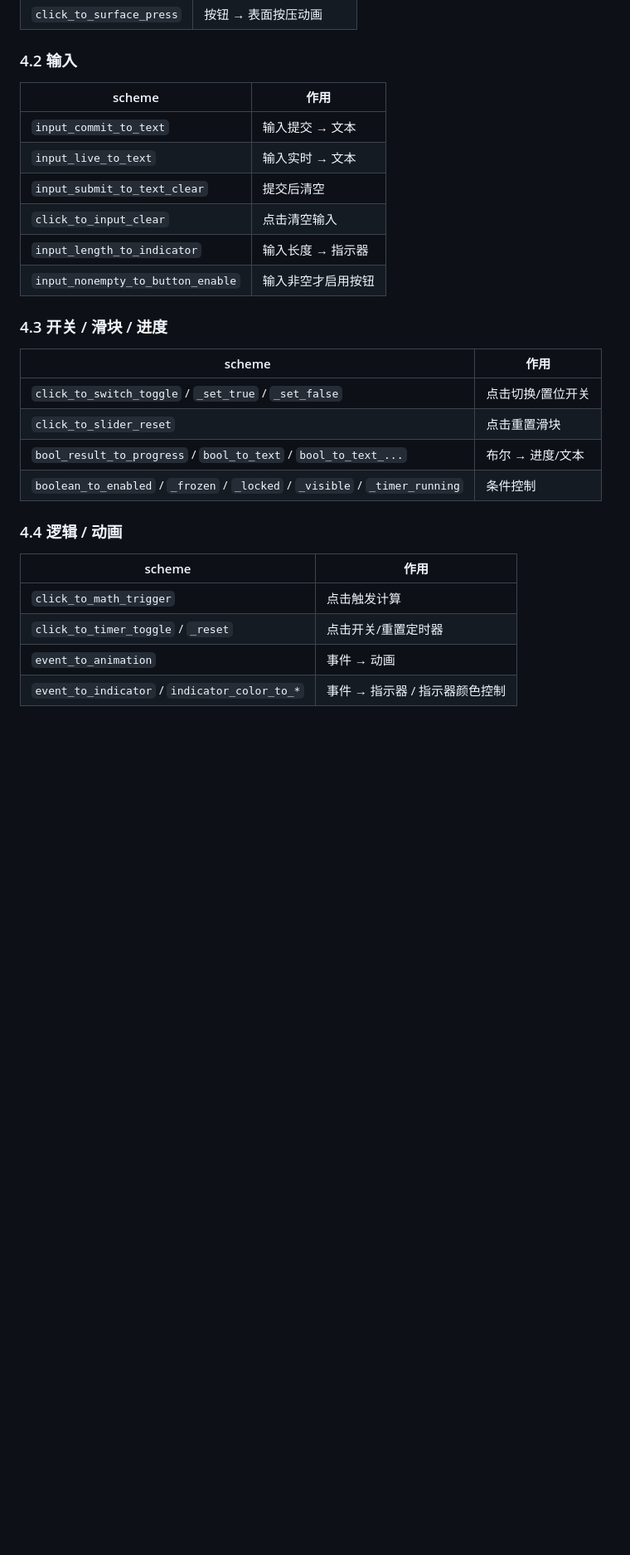
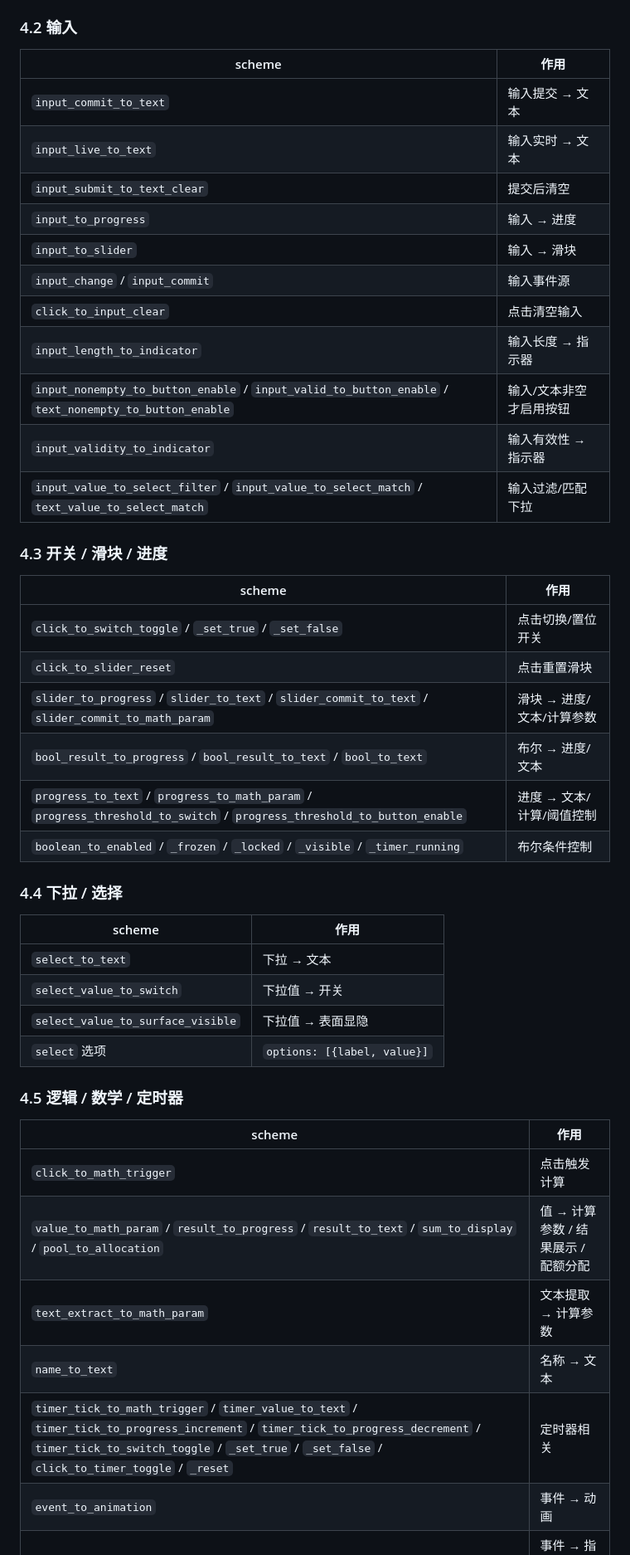
Before and after one commit to xkst-ljq/LLM_project, a Markdown page: docs/UI_ENGINE_KNOWLEDGE_BASE.md, the part around one of its changes. Shown at 83% size. GitHub-like rendering; blank space fills up the shorter version.

```diff
--- a/docs/UI_ENGINE_KNOWLEDGE_BASE.md
+++ b/docs/UI_ENGINE_KNOWLEDGE_BASE.md
@@ -142,23 +181,41 @@ UIAssembly（方案）
 | `input_commit_to_text` | 输入提交 → 文本 |
 | `input_live_to_text` | 输入实时 → 文本 |
 | `input_submit_to_text_clear` | 提交后清空 |
+| `input_to_progress` | 输入 → 进度 |
+| `input_to_slider` | 输入 → 滑块 |
+| `input_change` / `input_commit` | 输入事件源 |
 | `click_to_input_clear` | 点击清空输入 |
 | `input_length_to_indicator` | 输入长度 → 指示器 |
-| `input_nonempty_to_button_enable` | 输入非空才启用按钮 |
+| `input_nonempty_to_button_enable` / `input_valid_to_button_enable` / `text_nonempty_to_button_enable` | 输入/文本非空才启用按钮 |
+| `input_validity_to_indicator` | 输入有效性 → 指示器 |
+| `input_value_to_select_filter` / `input_value_to_select_match` / `text_value_to_select_match` | 输入过滤/匹配下拉 |
 
 ### 4.3 开关 / 滑块 / 进度
 | scheme | 作用 |
 |---|---|
 | `click_to_switch_toggle` / `_set_true` / `_set_false` | 点击切换/置位开关 |
 | `click_to_slider_reset` | 点击重置滑块 |
-| `bool_result_to_progress` / `bool_to_text` / `bool_to_text_...` | 布尔 → 进度/文本 |
-| `boolean_to_enabled` / `_frozen` / `_locked` / `_visible` / `_timer_running` | 条件控制 |
+| `slider_to_progress` / `slider_to_text` / `slider_commit_to_text` / `slider_commit_to_math_param` | 滑块 → 进度/文本/计算参数 |
+| `bool_result_to_progress` / `bool_result_to_text` / `bool_to_text` | 布尔 → 进度/文本 |
+| `progress_to_text` / `progress_to_math_param` / `progress_threshold_to_switch` / `progress_threshold_to_button_enable` | 进度 → 文本/计算/阈值控制 |
+| `boolean_to_enabled` / `_frozen` / `_locked` / `_visible` / `_timer_running` | 布尔条件控制 |
 
-### 4.4 逻辑 / 动画
+### 4.4 下拉 / 选择
+| scheme | 作用 |
+|---|---|
+| `select_to_text` | 下拉 → 文本 |
+| `select_value_to_switch` | 下拉值 → 开关 |
+| `select_value_to_surface_visible` | 下拉值 → 表面显隐 |
+| `select` 选项 | `options: [{label, value}]` |
+
+### 4.5 逻辑 / 数学 / 定时器
 | scheme | 作用 |
 |---|---|
 | `click_to_math_trigger` | 点击触发计算 |
-| `click_to_timer_toggle` / `_reset` | 点击开关/重置定时器 |
+| `value_to_math_param` / `result_to_progress` / `result_to_text` / `sum_to_display` / `pool_to_allocation` | 值 → 计算参数 / 结果展示 / 配额分配 |
+| `text_extract_to_math_param` | 文本提取 → 计算参数 |
+| `name_to_text` | 名称 → 文本 |
+| `timer_tick_to_math_trigger` / `timer_value_to_text` / `timer_tick_to_progress_increment` / `timer_tick_to_progress_decrement` / `timer_tick_to_switch_toggle` / `_set_true` / `_set_false` / `click_to_timer_toggle` / `_reset` | 定时器相关 |
 | `event_to_animation` | 事件 → 动画 |
 | `event_to_indicator` / `indicator_color_to_*` | 事件 → 指示器 / 指示器颜色控制 |
 
```
Also changed, not shown: other parts of docs/UI_ENGINE_KNOWLEDGE_BASE.md (+95 -2 lines).
